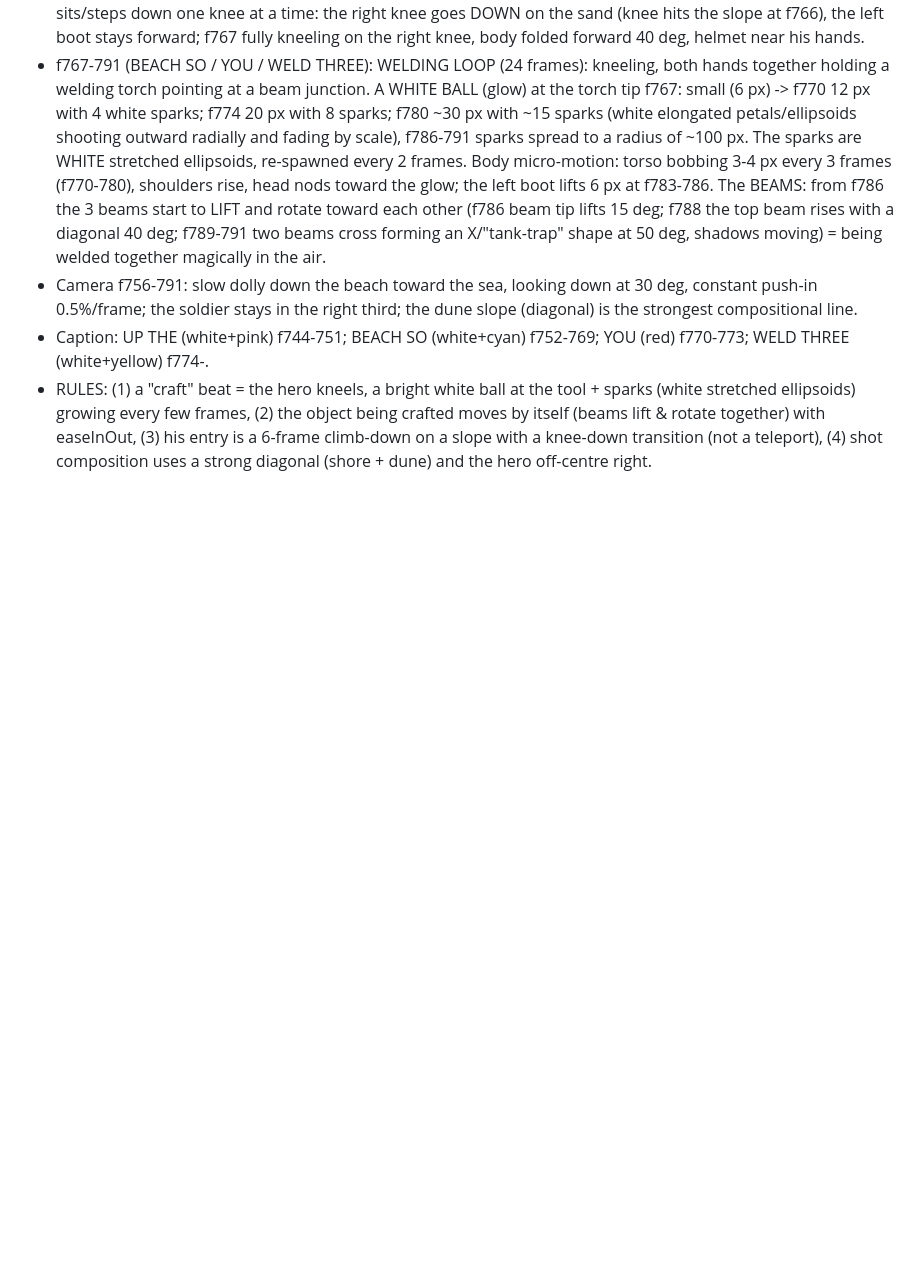
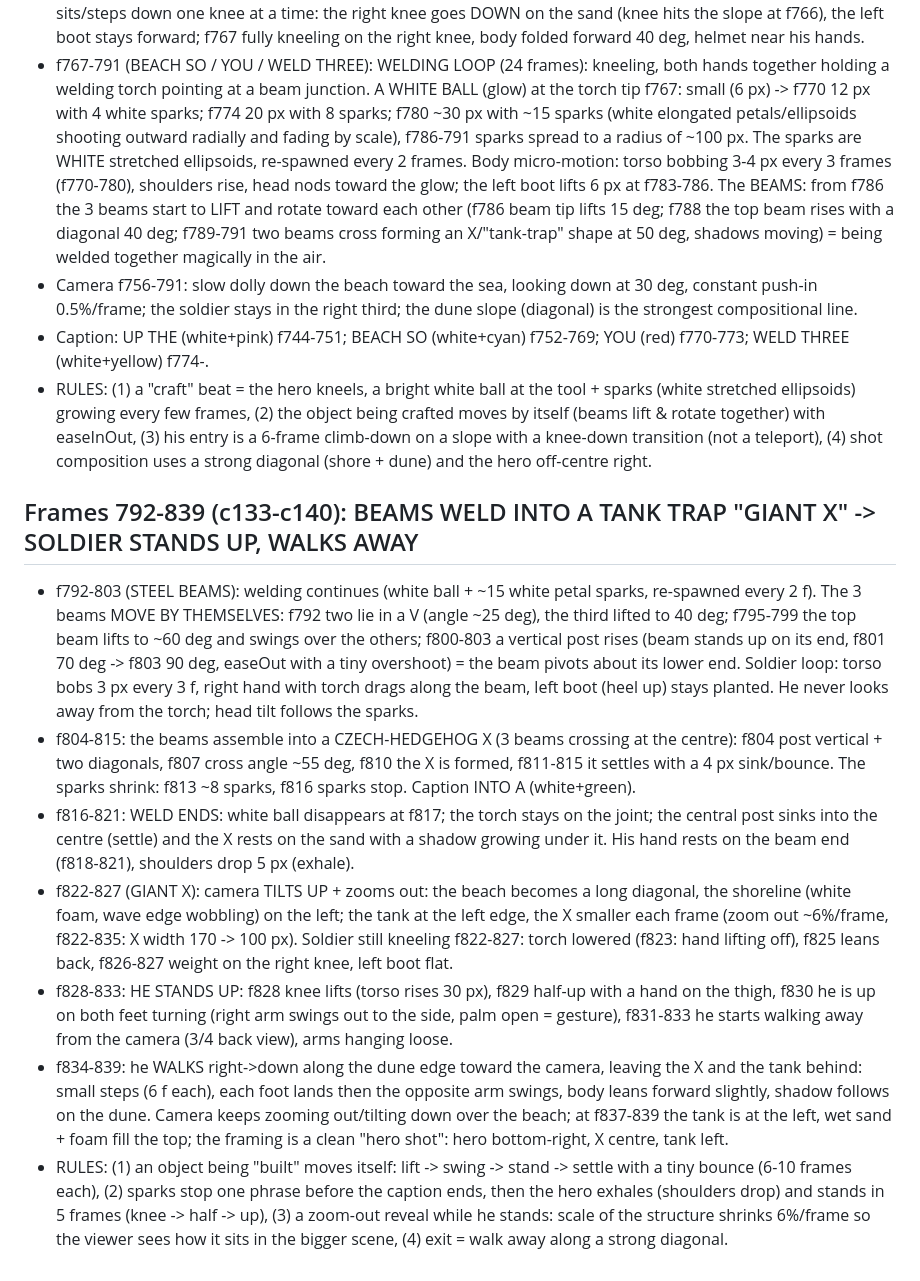
Before and after one commit to zenaidalee328-spec/whatif-engine, a Markdown page: docs/ref3-character-motion.md, the part around the change. Rendered like a GitHub page; blank space fills up the shorter version.

Commit message:
Reference character motion notes: frames 792-839
Co-Authored-By: Claude Sonnet 5.5 <noreply@anthropic.com>
Claude-Session: https://claude.ai/code/session_01EhapicKyxgYSrWSC5g1kJf

```diff
--- a/docs/ref3-character-motion.md
+++ b/docs/ref3-character-motion.md
@@ -206,3 +206,12 @@ Character: stylised 3D soldier (olive Brodie helmet, navy tee, grey shorts, brow
 - Camera f756-791: slow dolly down the beach toward the sea, looking down at 30 deg, constant push-in 0.5%/frame; the soldier stays in the right third; the dune slope (diagonal) is the strongest compositional line.
 - Caption: UP THE (white+pink) f744-751; BEACH SO (white+cyan) f752-769; YOU (red) f770-773; WELD THREE (white+yellow) f774-.
 - RULES: (1) a "craft" beat = the hero kneels, a bright white ball at the tool + sparks (white stretched ellipsoids) growing every few frames, (2) the object being crafted moves by itself (beams lift & rotate together) with easeInOut, (3) his entry is a 6-frame climb-down on a slope with a knee-down transition (not a teleport), (4) shot composition uses a strong diagonal (shore + dune) and the hero off-centre right.
+
+## Frames 792-839 (c133-c140): BEAMS WELD INTO A TANK TRAP "GIANT X" -> SOLDIER STANDS UP, WALKS AWAY
+- f792-803 (STEEL BEAMS): welding continues (white ball + ~15 white petal sparks, re-spawned every 2 f). The 3 beams MOVE BY THEMSELVES: f792 two lie in a V (angle ~25 deg), the third lifted to 40 deg; f795-799 the top beam lifts to ~60 deg and swings over the others; f800-803 a vertical post rises (beam stands up on its end, f801 70 deg -> f803 90 deg, easeOut with a tiny overshoot) = the beam pivots about its lower end. Soldier loop: torso bobs 3 px every 3 f, right hand with torch drags along the beam, left boot (heel up) stays planted. He never looks away from the torch; head tilt follows the sparks.
+- f804-815: the beams assemble into a CZECH-HEDGEHOG X (3 beams crossing at the centre): f804 post vertical + two diagonals, f807 cross angle ~55 deg, f810 the X is formed, f811-815 it settles with a 4 px sink/bounce. The sparks shrink: f813 ~8 sparks, f816 sparks stop. Caption INTO A (white+green).
+- f816-821: WELD ENDS: white ball disappears at f817; the torch stays on the joint; the central post sinks into the centre (settle) and the X rests on the sand with a shadow growing under it. His hand rests on the beam end (f818-821), shoulders drop 5 px (exhale).
+- f822-827 (GIANT X): camera TILTS UP + zooms out: the beach becomes a long diagonal, the shoreline (white foam, wave edge wobbling) on the left; the tank at the left edge, the X smaller each frame (zoom out ~6%/frame, f822-835: X width 170 -> 100 px). Soldier still kneeling f822-827: torch lowered (f823: hand lifting off), f825 leans back, f826-827 weight on the right knee, left boot flat.
+- f828-833: HE STANDS UP: f828 knee lifts (torso rises 30 px), f829 half-up with a hand on the thigh, f830 he is up on both feet turning (right arm swings out to the side, palm open = gesture), f831-833 he starts walking away from the camera (3/4 back view), arms hanging loose.
+- f834-839: he WALKS right->down along the dune edge toward the camera, leaving the X and the tank behind: small steps (6 f each), each foot lands then the opposite arm swings, body leans forward slightly, shadow follows on the dune. Camera keeps zooming out/tilting down over the beach; at f837-839 the tank is at the left, wet sand + foam fill the top; the framing is a clean "hero shot": hero bottom-right, X centre, tank left.
+- RULES: (1) an object being "built" moves itself: lift -> swing -> stand -> settle with a tiny bounce (6-10 frames each), (2) sparks stop one phrase before the caption ends, then the hero exhales (shoulders drop) and stands in 5 frames (knee -> half -> up), (3) a zoom-out reveal while he stands: scale of the structure shrinks 6%/frame so the viewer sees how it sits in the bigger scene, (4) exit = walk away along a strong diagonal.
```
